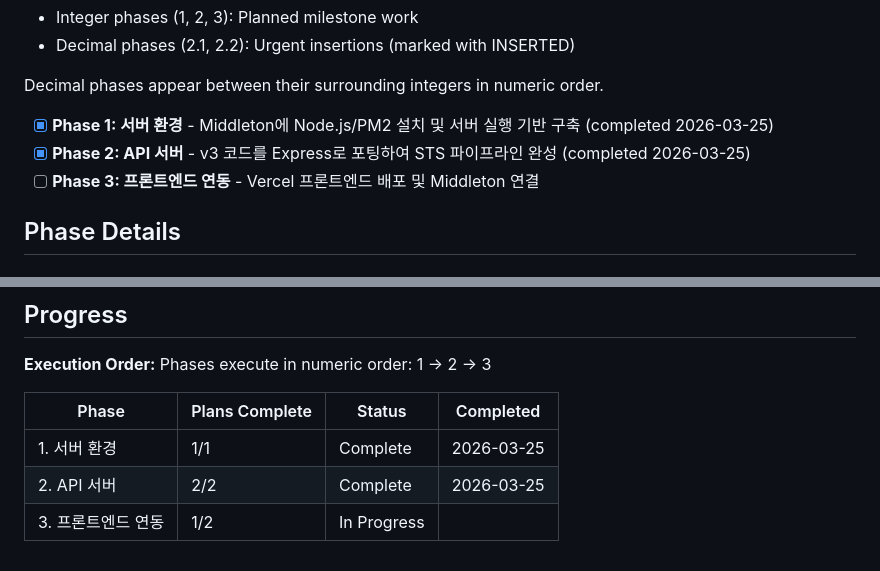
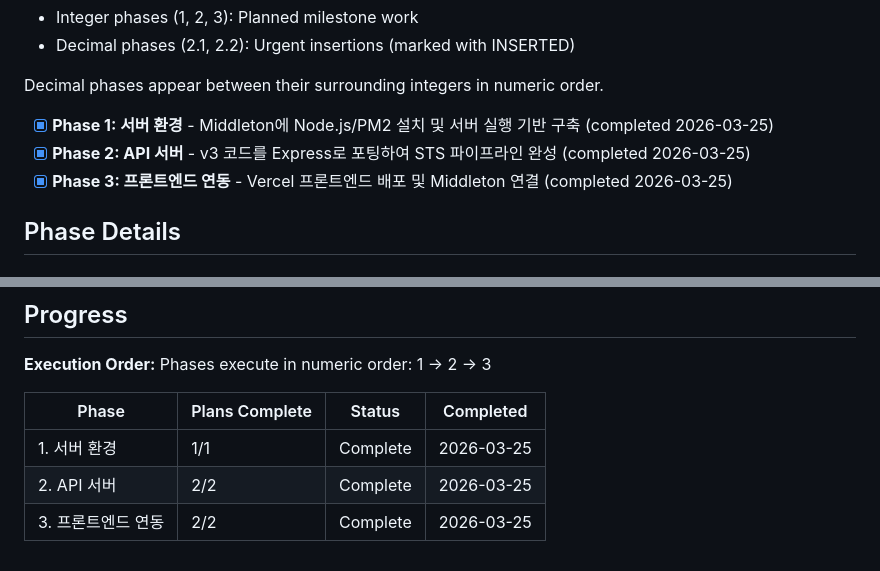
Before and after one commit to sungbongju/cha-Financial-Markets-v5, a Markdown page: .planning/ROADMAP.md, 2 parts joined by grey strips. Drawn GitHub-style.

```diff
--- a/.planning/ROADMAP.md
+++ b/.planning/ROADMAP.md
@@ -14,7 +14,7 @@ Decimal phases appear between their surrounding integers in numeric order.
 
 - [x] **Phase 1: 서버 환경** - Middleton에 Node.js/PM2 설치 및 서버 실행 기반 구축 (completed 2026-03-25)
 - [x] **Phase 2: API 서버** - v3 코드를 Express로 포팅하여 STS 파이프라인 완성 (completed 2026-03-25)
-- [ ] **Phase 3: 프론트엔드 연동** - Vercel 프론트엔드 배포 및 Middleton 연결
+- [x] **Phase 3: 프론트엔드 연동** - Vercel 프론트엔드 배포 및 Middleton 연결 (completed 2026-03-25)
 
 ## Phase Details
 
@@ -71,4 +71,4 @@ Phases execute in numeric order: 1 → 2 → 3
 |-------|----------------|--------|-----------|
 | 1. 서버 환경 | 1/1 | Complete   | 2026-03-25 |
 | 2. API 서버 | 2/2 | Complete   | 2026-03-25 |
-| 3. 프론트엔드 연동 | 1/2 | In Progress|  |
+| 3. 프론트엔드 연동 | 2/2 | Complete   | 2026-03-25 |
```
Also changed, not shown: .planning/STATE.md (+8 -6 lines), 1 other file.
